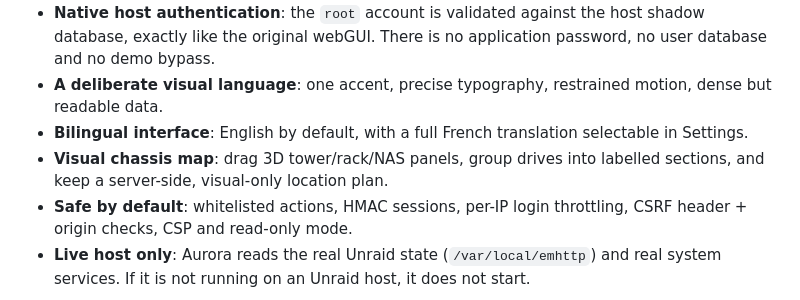
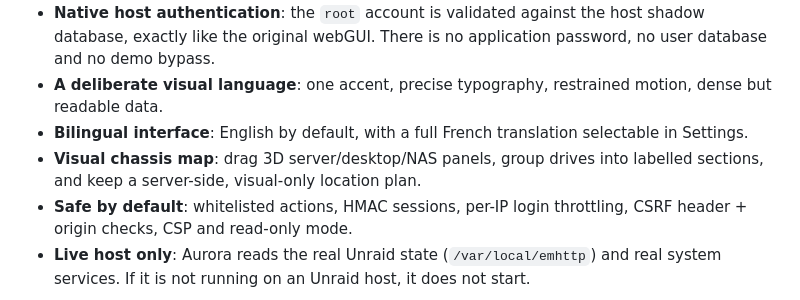
Before and after one commit to djerfy/unraid-aurora, a Markdown page: README.md, the part around the change. Rendered like a GitHub page.

```diff
--- a/README.md
+++ b/README.md
@@ -30,7 +30,7 @@ operational model and rebuilds the experience around it:
   like the original webGUI. There is no application password, no user database and no demo bypass.
 - **A deliberate visual language**: one accent, precise typography, restrained motion, dense but readable data.
 - **Bilingual interface**: English by default, with a full French translation selectable in Settings.
-- **Visual chassis map**: drag 3D tower/rack/NAS panels, group drives into labelled sections, and keep a server-side, visual-only location plan.
+- **Visual chassis map**: drag 3D server/desktop/NAS panels, group drives into labelled sections, and keep a server-side, visual-only location plan.
 - **Safe by default**: whitelisted actions, HMAC sessions, per-IP login throttling, CSRF header + origin
   checks, CSP and read-only mode.
 - **Live host only**: Aurora reads the real Unraid state (`/var/local/emhttp`) and real system services. If it
```
Also changed, not shown: docs/USER_GUIDE.md (+5 -5 lines), docs/screenshots/storage-location.png, 4 other files.
